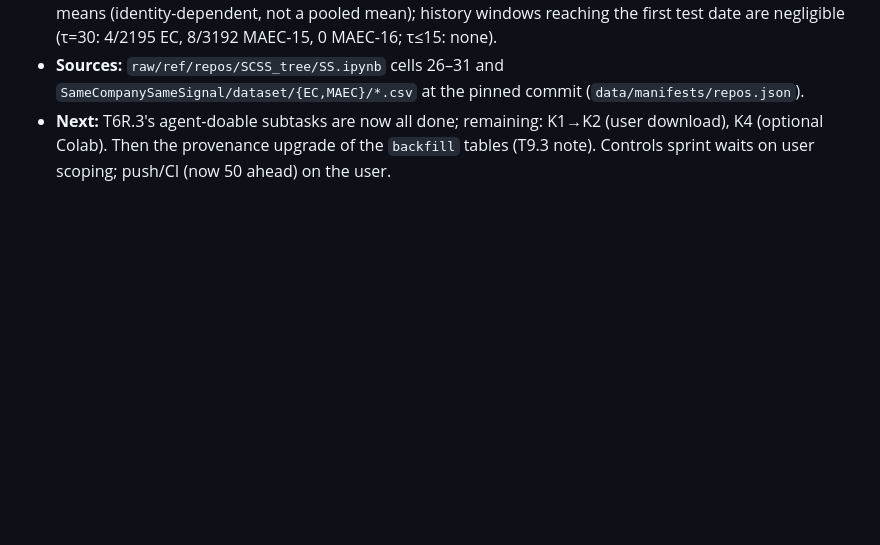
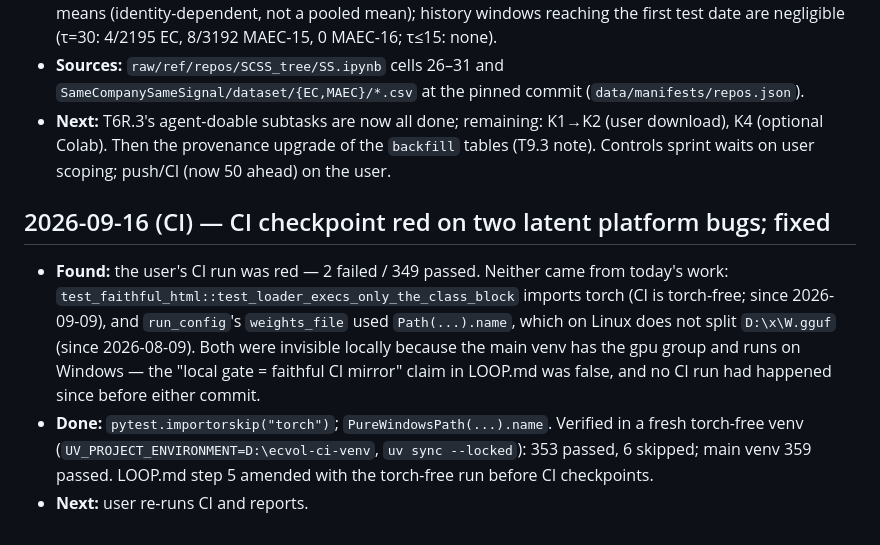
Before and after one commit to urbandrei/Earnings_call_project-main, a Markdown page: JOURNAL.md, the part around the change. GitHub-like rendering; blank space fills up the shorter version.

Commit message:
LOOP: the local gate is not a full CI mirror - add the torch-free venv run before CI checkpoints; journal
Co-Authored-By: Claude Opus 5 (1M context) <noreply@anthropic.com>

```diff
--- a/JOURNAL.md
+++ b/JOURNAL.md
@@ -610,3 +610,9 @@ ef\edgar_submissions\`. Consistent with Earnings25's measured call times (45% be
 - **Found:** 48/48 cells equal at the notebook's 3-decimal rounding. Aug_STPEV — no text, no training — 0.569/0.293/0.201/0.122 (EC), 0.443/0.214/0.130/0.112 (MAEC-15), 0.470/0.238/0.168/0.113 (MAEC-16), against KeFVP's published 0.610/0.291/0.183/0.114, 0.418/0.187/0.122/0.087, 0.445/0.279/0.303/0.177: within 0.05 everywhere on EC/MAEC-15, below KeFVP at τ≥7 on MAEC-16. Caveats recorded: the augmented history is extra data outside the benchmark's training set; Aug_PEV averages the *test* tickers' per-ticker means (identity-dependent, not a pooled mean); history windows reaching the first test date are negligible (τ=30: 4/2195 EC, 8/3192 MAEC-15, 0 MAEC-16; τ≤15: none).
 - **Sources:** `raw/ref/repos/SCSS_tree/SS.ipynb` cells 26–31 and `SameCompanySameSignal/dataset/{EC,MAEC}/*.csv` at the pinned commit (`data/manifests/repos.json`).
 - **Next:** T6R.3's agent-doable subtasks are now all done; remaining: K1→K2 (user download), K4 (optional Colab). Then the provenance upgrade of the `backfill` tables (T9.3 note). Controls sprint waits on user scoping; push/CI (now 50 ahead) on the user.
+
+## 2026-09-16 (CI) — CI checkpoint red on two latent platform bugs; fixed
+
+- **Found:** the user's CI run was red — 2 failed / 349 passed. Neither came from today's work: `test_faithful_html::test_loader_execs_only_the_class_block` imports torch (CI is torch-free; since 2026-09-09), and `run_config`'s `weights_file` used `Path(...).name`, which on Linux does not split `D:\x\W.gguf` (since 2026-08-09). Both were invisible locally because the main venv has the gpu group and runs on Windows — the "local gate = faithful CI mirror" claim in LOOP.md was false, and no CI run had happened since before either commit.
+- **Done:** `pytest.importorskip("torch")`; `PureWindowsPath(...).name`. Verified in a fresh torch-free venv (`UV_PROJECT_ENVIRONMENT=D:\ecvol-ci-venv`, `uv sync --locked`): 353 passed, 6 skipped; main venv 359 passed. LOOP.md step 5 amended with the torch-free run before CI checkpoints.
+- **Next:** user re-runs CI and reports.
```
Also changed, not shown: LOOP.md (+5 -1 lines).
